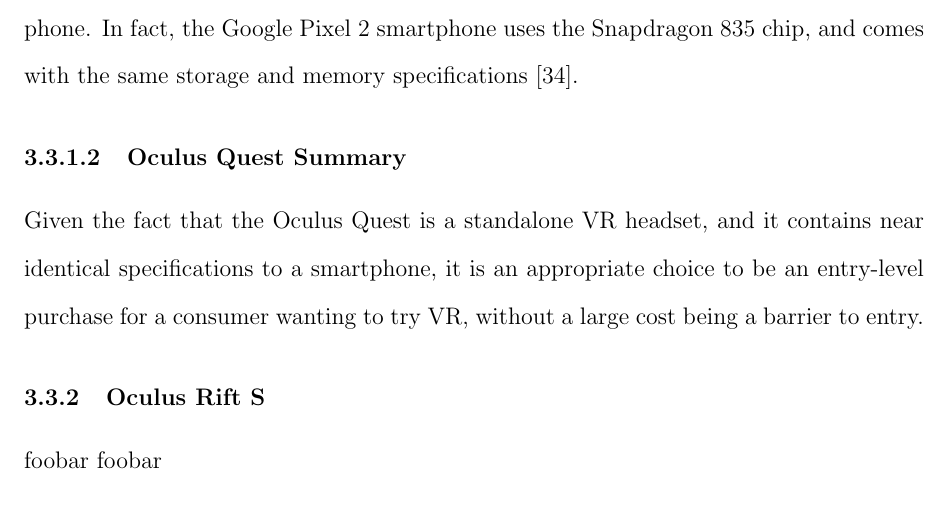
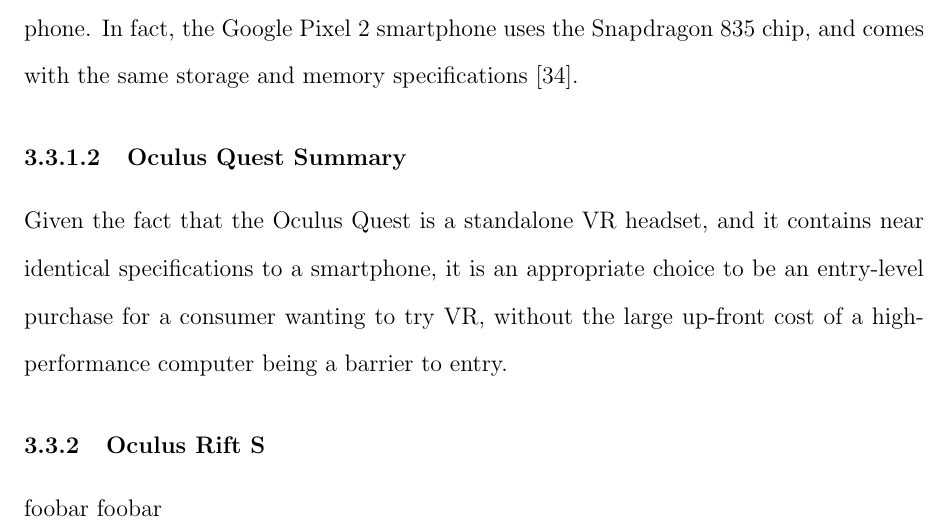
Before and after one commit to matthickey709/WearablesReport, a LaTeX document (FullReport.tex, which reads sections/virtualReality.tex): part of page 17 of 21, cut so that both start at the same text. Compiled offline with pdfLaTeX.

Commit message:
tweaking quest summary

```diff
--- a/sections/virtualReality.tex
+++ b/sections/virtualReality.tex
@@ -160,8 +160,8 @@
 \paragraph{Oculus Quest Summary}
 Given the fact that the Oculus Quest is a standalone VR headset, and it contains
 near identical specifications to a smartphone, it is an appropriate choice to
-be an entry-level purchase for a consumer wanting to try VR, without a large
-cost being a barrier to entry.
+be an entry-level purchase for a consumer wanting to try VR, without the large
+up-front cost of a high-performance computer being a barrier to entry.
 
 \subsubsection{Oculus Rift S}
 foobar foobar
```
